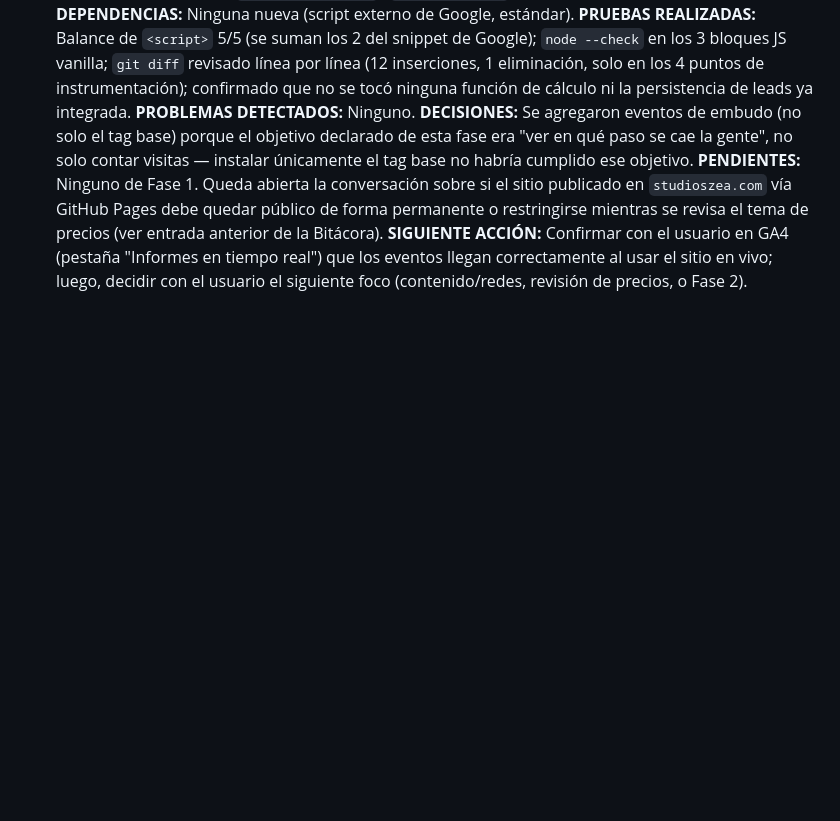
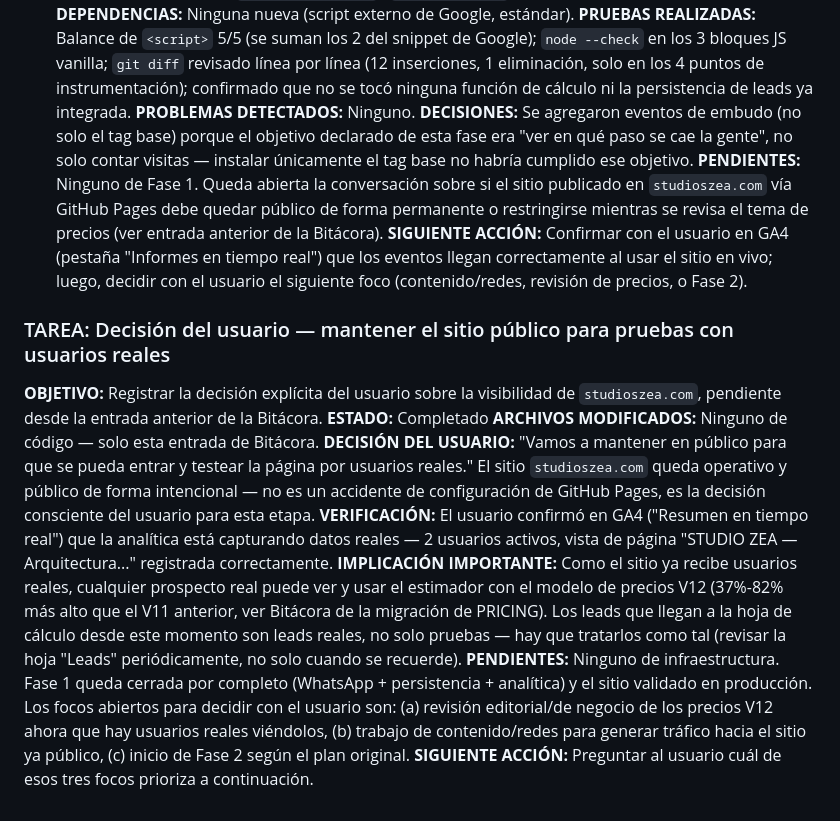
Before and after one commit to zeagino-lab/studio-zea-web, a Markdown page: AGENTS.md, the part around the change. GitHub-like rendering; blank space fills up the shorter version.

Commit message:
Bitácora: registra decisión de mantener studioszea.com público
Documenta la decisión explícita del usuario de mantener el sitio
público para pruebas con usuarios reales, confirmada junto con la
verificación de que GA4 ya captura datos reales en tiempo real. Cierra
formalmente la Fase 1.

Co-Authored-By: Claude Sonnet 5 <noreply@anthropic.com>
Claude-Session: https://claude.ai/code/session_013jarH3dfen7iMz1Lc42PUn

```diff
--- a/AGENTS.md
+++ b/AGENTS.md
@@ -303,3 +303,13 @@ Requieren aprobación explícita del usuario antes de implementar: cambios de pr
 **DECISIONES:** Se agregaron eventos de embudo (no solo el tag base) porque el objetivo declarado de esta fase era "ver en qué paso se cae la gente", no solo contar visitas — instalar únicamente el tag base no habría cumplido ese objetivo.
 **PENDIENTES:** Ninguno de Fase 1. Queda abierta la conversación sobre si el sitio publicado en `studioszea.com` vía GitHub Pages debe quedar público de forma permanente o restringirse mientras se revisa el tema de precios (ver entrada anterior de la Bitácora).
 **SIGUIENTE ACCIÓN:** Confirmar con el usuario en GA4 (pestaña "Informes en tiempo real") que los eventos llegan correctamente al usar el sitio en vivo; luego, decidir con el usuario el siguiente foco (contenido/redes, revisión de precios, o Fase 2).
+
+### TAREA: Decisión del usuario — mantener el sitio público para pruebas con usuarios reales
+**OBJETIVO:** Registrar la decisión explícita del usuario sobre la visibilidad de `studioszea.com`, pendiente desde la entrada anterior de la Bitácora.
+**ESTADO:** Completado
+**ARCHIVOS MODIFICADOS:** Ninguno de código — solo esta entrada de Bitácora.
+**DECISIÓN DEL USUARIO:** "Vamos a mantener en público para que se pueda entrar y testear la página por usuarios reales." El sitio `studioszea.com` queda operativo y público de forma intencional — no es un accidente de configuración de GitHub Pages, es la decisión consciente del usuario para esta etapa.
+**VERIFICACIÓN:** El usuario confirmó en GA4 ("Resumen en tiempo real") que la analítica está capturando datos reales — 2 usuarios activos, vista de página "STUDIO ZEA — Arquitectura..." registrada correctamente.
+**IMPLICACIÓN IMPORTANTE:** Como el sitio ya recibe usuarios reales, cualquier prospecto real puede ver y usar el estimador con el modelo de precios V12 (37%-82% más alto que el V11 anterior, ver Bitácora de la migración de PRICING). Los leads que llegan a la hoja de cálculo desde este momento son leads reales, no solo pruebas — hay que tratarlos como tal (revisar la hoja "Leads" periódicamente, no solo cuando se recuerde).
+**PENDIENTES:** Ninguno de infraestructura. Fase 1 queda cerrada por completo (WhatsApp + persistencia + analítica) y el sitio validado en producción. Los focos abiertos para decidir con el usuario son: (a) revisión editorial/de negocio de los precios V12 ahora que hay usuarios reales viéndolos, (b) trabajo de contenido/redes para generar tráfico hacia el sitio ya público, (c) inicio de Fase 2 según el plan original.
+**SIGUIENTE ACCIÓN:** Preguntar al usuario cuál de esos tres focos prioriza a continuación.
```
